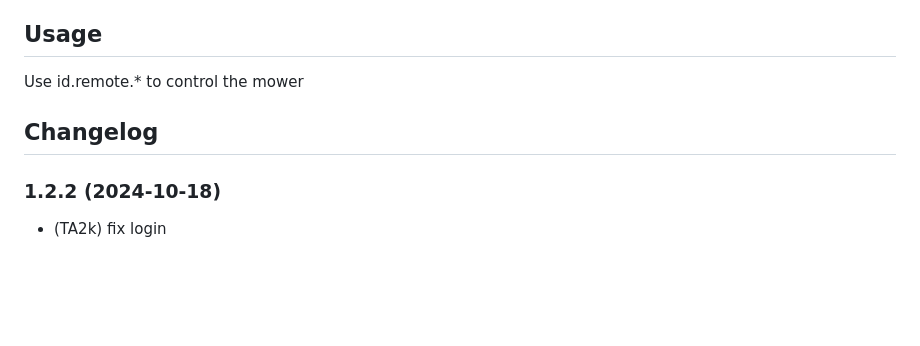
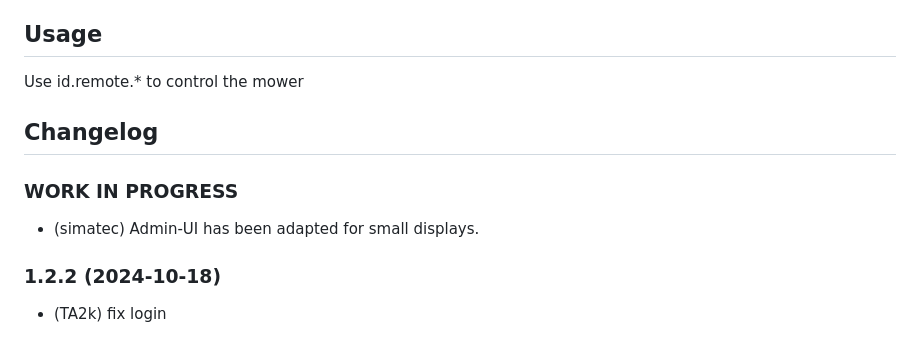
Before and after one commit to iobroker-community-adapters/ioBroker.boschindego, a Markdown page: README.md, the part around the change. Drawn GitHub-style; blank space fills up the shorter version.

```diff
--- a/README.md
+++ b/README.md
@@ -27,6 +27,9 @@ Use id.remote.\* to control the mower
     Placeholder for the next version (at the beginning of the line):
     ### **WORK IN PROGRESS**
 -->
+### **WORK IN PROGRESS**
+- (simatec) Admin-UI has been adapted for small displays.
+
 ### 1.2.2 (2024-10-18)
 
 - (TA2k) fix login
```
